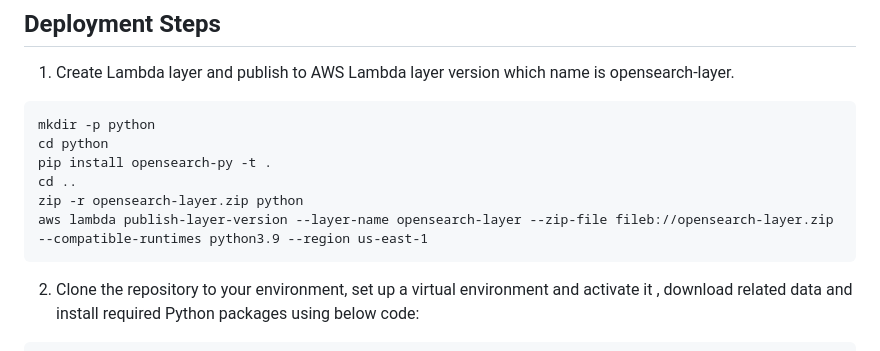
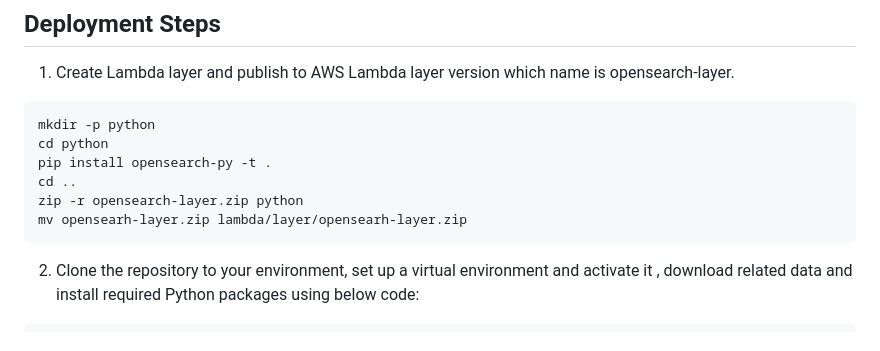
Before and after one commit to aws-solutions-library-samples/guidance-for-personalized-ecommerce-recommendations-using-amazon-bedrock-agents, a Markdown page: README.md, the part around the change. Rendered like a GitHub page.

````diff
--- a/README.md
+++ b/README.md
@@ -123,7 +123,7 @@ cd python
 pip install opensearch-py -t .
 cd ..
 zip -r opensearch-layer.zip python
-aws lambda publish-layer-version --layer-name opensearch-layer --zip-file fileb://opensearch-layer.zip --compatible-runtimes python3.9 --region us-east-1
+mv opensearh-layer.zip lambda/layer/opensearh-layer.zip
 ```
 
 2. Clone the repository to your environment, set up a virtual environment and activate it , download related data and install required Python packages using below code:
````
